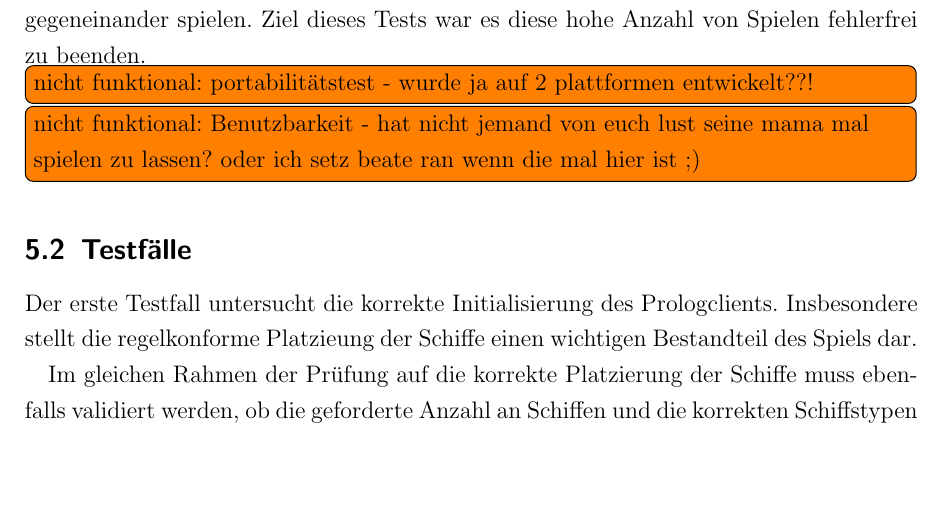
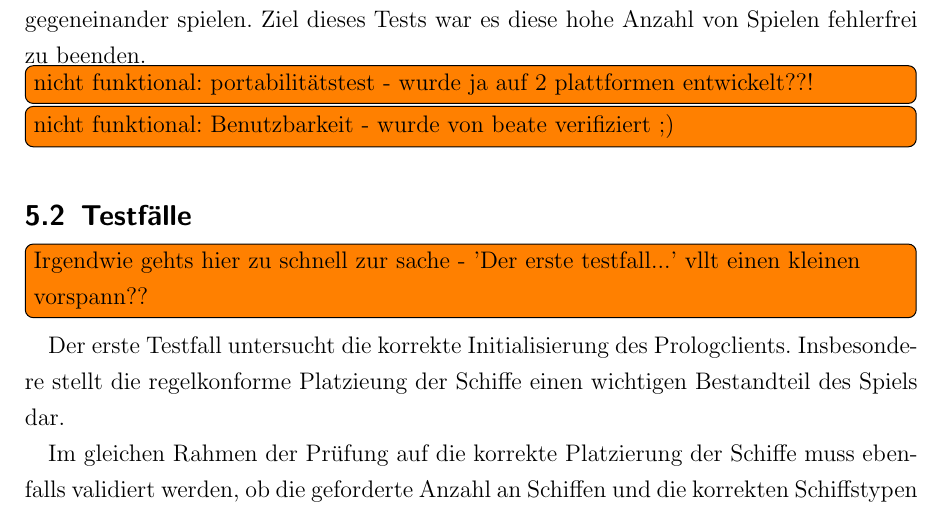
Before and after one commit to novac045/ai-battleship, a LaTeX document (Dokumentation/LaTex/dokumentation.tex, which reads Dokumentation/LaTex/chapters/X_0_Evaluation.tex): part of page 30 of 36, cut so that both start at the same text, the shorter picture padded with empty space. Compiled offline with pdfLaTeX; an older LaTeX class or package is replaced by its successor.

Commit message:
evaluation immernoch offen

```diff
--- a/Dokumentation/LaTex/chapters/X_0_Evaluation.tex
+++ b/Dokumentation/LaTex/chapters/X_0_Evaluation.tex
@@ -25,9 +25,12 @@
 	Prolog-Clients 1000 Spiele gegeneinander spielen. Ziel dieses Tests war es diese hohe Anzahl von Spielen fehlerfrei zu beenden.
 
 	\todoin{nicht funktional: portabilitätstest - wurde ja auf 2 plattformen entwickelt??!}
-	\todoin{nicht funktional: Benutzbarkeit - hat nicht jemand von euch lust seine mama mal spielen zu lassen? oder ich setz beate ran wenn die mal hier ist ;)}
+	\todoin{nicht funktional: Benutzbarkeit - wurde von beate verifiziert ;) }
 
 \subsection{Testfälle}
+\todoin{Irgendwie gehts hier zu schnell zur sache - 'Der erste testfall...' vllt einen kleinen vorspann??}
+
+
 	Der erste Testfall untersucht die korrekte Initialisierung des Prologclients. Insbesondere stellt die regelkonforme Platzieung der
 	Schiffe einen wichtigen Bestandteil des Spiels dar.
 
```
